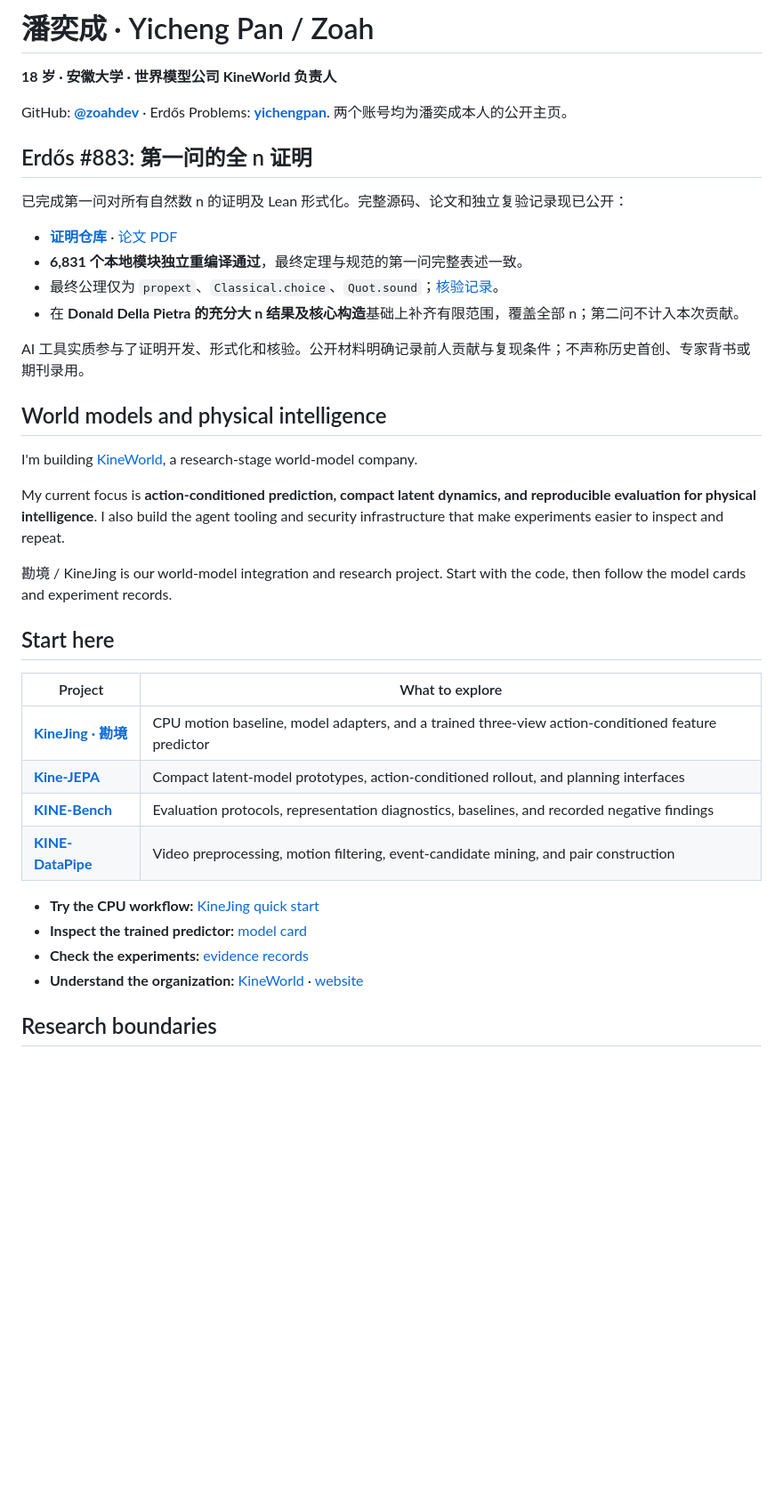
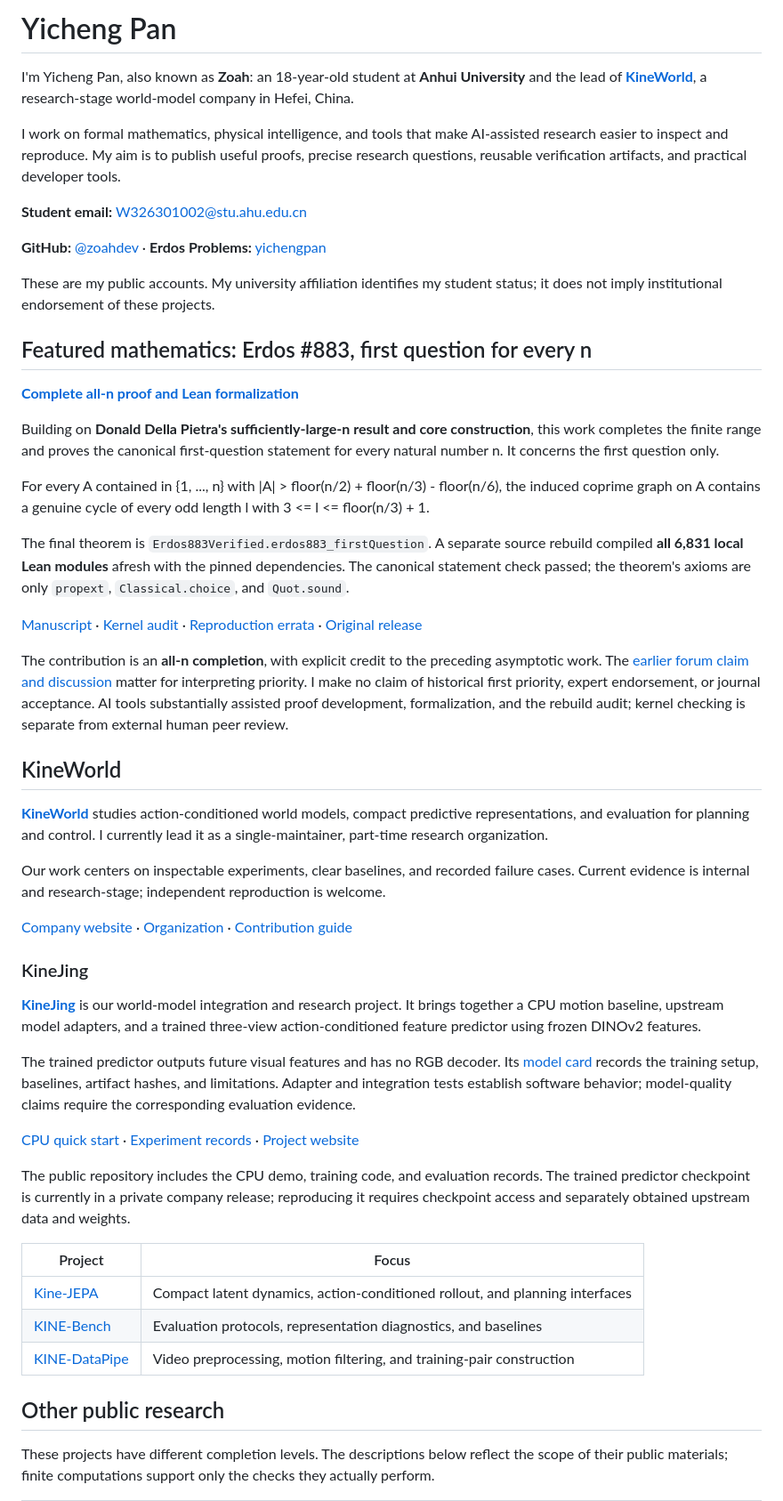
Before and after one commit to zoahdev/zoahdev, a Markdown page: README.md, the part around one of its changes. Shown at 89% size. Drawn GitHub-style; blank space fills up the shorter version.

Commit message:
Publish English research profile with explicit evidence scope

```diff
--- a/README.md
+++ b/README.md
@@ -1,42 +1,54 @@
-# 潘奕成 · Yicheng Pan / Zoah
+# Yicheng Pan
 
-**18 岁 · 安徽大学 · 世界模型公司 KineWorld 负责人**
+I'm Yicheng Pan, also known as **Zoah**: an 18-year-old student at **Anhui University** and the lead of **[KineWorld](https://kineworld.com)**, a research-stage world-model company in Hefei, China.
 
-GitHub: **[@zoahdev](https://github.com/zoahdev)** · Erdős Problems:
-**[yichengpan](https://www.erdosproblems.com/forum/user/yichengpan)**.
-两个账号均为潘奕成本人的公开主页。
+I work on formal mathematics, physical intelligence, and tools that make AI-assisted research easier to inspect and reproduce. My aim is to publish useful proofs, precise research questions, reusable verification artifacts, and practical developer tools.
 
-## Erdős #883: 第一问的全 n 证明
+**Student email:** [W326301002@stu.ahu.edu.cn](mailto:W326301002@stu.ahu.edu.cn)
 
-已完成第一问对所有自然数 n 的证明及 Lean 形式化。完整源码、论文和独立复验记录现已公开：
+**GitHub:** [@zoahdev](https://github.com/zoahdev) · **Erdos Problems:** [yichengpan](https://www.erdosproblems.com/forum/user/yichengpan)
 
-- **[证明仓库](https://github.com/zoahdev/erdos883-first-question)** · [论文 PDF](https://github.com/zoahdev/erdos883-first-question/blob/main/paper/Erdos883_Lean_Aligned_Manuscript_20261005.pdf)
-- **6,831 个本地模块独立重编译通过**，最终定理与规范的第一问完整表述一致。
-- 最终公理仅为 `propext`、`Classical.choice`、`Quot.sound`；[核验记录](https://github.com/zoahdev/erdos883-first-question/blob/main/audit/KERNEL_RECHECK.json)。
-- 在 **Donald Della Pietra 的充分大 n 结果及核心构造**基础上补齐有限范围，覆盖全部 n；第二问不计入本次贡献。
+These are my public accounts. My university affiliation identifies my student status; it does not imply institutional endorsement of these projects.
 
-AI 工具实质参与了证明开发、形式化和核验。公开材料明确记录前人贡献与复现条件；不声称历史首创、专家背书或期刊录用。
+## Featured mathematics: Erdos #883, first question for every n
 
-## World models and physical intelligence
-I'm building [KineWorld](https://github.com/kineworld), a research-stage world-model company.
+**[Complete all-n proof and Lean formalization](https://github.com/zoahdev/erdos883-first-question)**
 
-My current focus is **action-conditioned prediction, compact latent dynamics, and reproducible evaluation for physical intelligence**. I also build the agent tooling and security infrastructure that make experiments easier to inspect and repeat.
+Building on **Donald Della Pietra's sufficiently-large-n result and core construction**, this work completes the finite range and proves the canonical first-question statement for every natural number n. It concerns the first question only.
 
-勘境 / KineJing is our world-model integration and research project. Start with the code, then follow the model cards and experiment records.
+For every A contained in {1, ..., n} with |A| > floor(n/2) + floor(n/3) - floor(n/6), the induced coprime graph on A contains a genuine cycle of every odd length l with 3 <= l <= floor(n/3) + 1.
 
-## Start here
+The final theorem is `Erdos883Verified.erdos883_firstQuestion`. A separate source rebuild compiled **all 6,831 local Lean modules** afresh with the pinned dependencies. The canonical statement check passed; the theorem's axioms are only `propext`, `Classical.choice`, and `Quot.sound`.
 
-| Project | What to explore |
+[Manuscript](https://github.com/zoahdev/erdos883-first-question/blob/main/paper/Erdos883_Lean_Aligned_Manuscript_20261005.pdf) · [Kernel audit](https://github.com/zoahdev/erdos883-first-question/blob/main/audit/KERNEL_RECHECK.json) · [Reproduction errata](https://github.com/zoahdev/erdos883-first-question/blob/main/REPRODUCTION_ERRATA.txt) · [Original release](https://github.com/zoahdev/erdos883-first-question/releases/tag/v1.0.0)
+
+The contribution is an **all-n completion**, with explicit credit to the preceding asymptotic work. The [earlier forum claim and discussion](https://www.erdosproblems.com/forum/thread/883/proof-claims) matter for interpreting priority. I make no claim of historical first priority, expert endorsement, or journal acceptance. AI tools substantially assisted proof development, formalization, and the rebuild audit; kernel checking is separate from external human peer review.
+
+## KineWorld
+
+**[KineWorld](https://github.com/kineworld)** studies action-conditioned world models, compact predictive representations, and evaluation for planning and control. I currently lead it as a single-maintainer, part-time research organization.
+
+Our work centers on inspectable experiments, clear baselines, and recorded failure cases. Current evidence is internal and research-stage; independent reproduction is welcome.
+
+[Company website](https://kineworld.com) · [Organization](https://github.com/kineworld) · [Contribution guide](https://github.com/kineworld/.github/blob/main/CONTRIBUTING.md)
+
+### KineJing
+
+**[KineJing](https://github.com/kineworld/KineJing)** is our world-model integration and research project. It brings together a CPU motion baseline, upstream model adapters, and a trained three-view action-conditioned feature predictor using frozen DINOv2 features.
+
+The trained predictor outputs future visual features and has no RGB decoder. Its [model card](https://github.com/kineworld/KineJing/blob/main/docs/DYNAMICS_MODEL_CARD.md) records the training setup, baselines, artifact hashes, and limitations. Adapter and integration tests establish software behavior; model-quality claims require the corresponding evaluation evidence.
+
+[CPU quick start](https://github.com/kineworld/KineJing#quickstart) · [Experiment records](https://github.com/kineworld/KineJing/blob/main/evidence/README.md) · [Project website](https://kinejing.com)
+
+The public repository includes the CPU demo, training code, and evaluation records. The trained predictor checkpoint is currently in a private company release; reproducing it requires checkpoint access and separately obtained upstream data and weights.
+
+| Project | Focus |
 | --- | --- |
-| **[KineJing · 勘境](https://github.com/kineworld/KineJing)** | CPU motion baseline, model adapters, and a trained three-view action-conditioned feature predictor |
-| **[Kine-JEPA](https://github.com/kineworld/kine-jepa)** | Compact latent-model prototypes, action-conditioned rollout, and planning interfaces |
-| **[KINE-Bench](https://github.com/kineworld/kine-bench)** | Evaluation protocols, representation diagnostics, baselines, and recorded negative findings |
-| **[KINE-DataPipe](https://github.com/kineworld/kine-datapipe)** | Video preprocessing, motion filtering, event-candidate mining, and pair construction |
+| [Kine-JEPA](https://github.com/kineworld/kine-jepa) | Compact latent dynamics, action-conditioned rollout, and planning interfaces |
+| [KINE-Bench](https://github.com/kineworld/kine-bench) | Evaluation protocols, representation diagnostics, and baselines |
+| [KINE-DataPipe](https://github.com/kineworld/kine-datapipe) | Video preprocessing, motion filtering, and training-pair construction |
 
-- **Try the CPU workflow:** [KineJing quick start](https://github.com/kineworld/KineJing#quickstart)
-- **Inspect the trained predictor:** [model card](https://github.com/kineworld/KineJing/blob/main/docs/DYNAMICS_MODEL_CARD.md)
-- **Check the experiments:** [evidence records](https://github.com/kineworld/KineJing/blob/main/evidence/README.md)
-- **Understand the organization:** [KineWorld](https://github.com/kineworld) · [website](https://kineworld.com)
+## Other public research
 
-## Research boundaries
+These projects have different completion levels. The descriptions below reflect the scope of their public materials; finite computations support only the checks they actually perform.
 
```
Also changed, not shown: other parts of README.md (+21 -16 lines).
